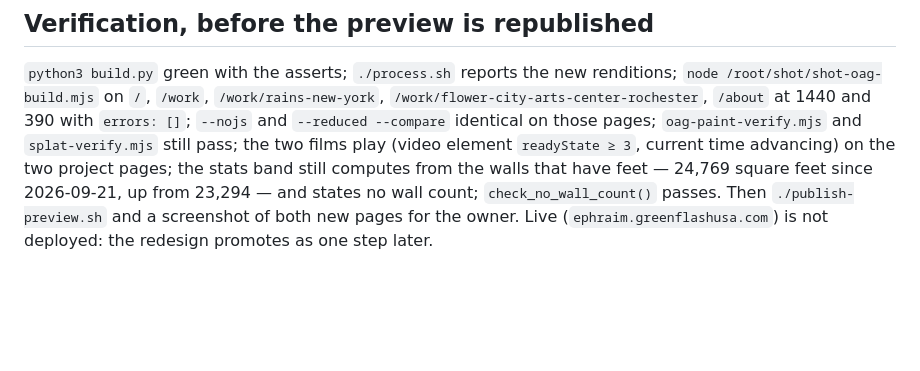
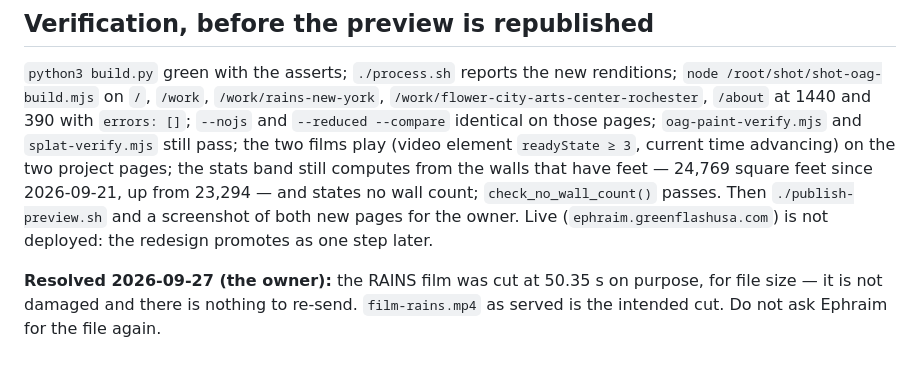
Before and after one commit to GalacticConquestRulez/Green-Flash-, a Markdown page: docs/ephraim-drop-2026-09-20.md, the part around the change. Drawn GitHub-style; blank space fills up the shorter version.

```diff
--- a/docs/ephraim-drop-2026-09-20.md
+++ b/docs/ephraim-drop-2026-09-20.md
@@ -119,3 +119,6 @@ have feet — 24,769 square feet since 2026-09-21, up from 23,294 — and states
 `check_no_wall_count()` passes. Then
 `./publish-preview.sh` and a screenshot of both new pages for the owner. Live
 (`ephraim.greenflashusa.com`) is not deployed: the redesign promotes as one step later.
+
+
+**Resolved 2026-09-27 (the owner):** the RAINS film was cut at 50.35 s on purpose, for file size — it is not damaged and there is nothing to re-send. `film-rains.mp4` as served is the intended cut. Do not ask Ephraim for the file again.
```
Also changed, not shown: CLAUDE.md (+1 -0 lines), docs/ephraim-drop-2026-09-25.md (+3 -0 lines).
